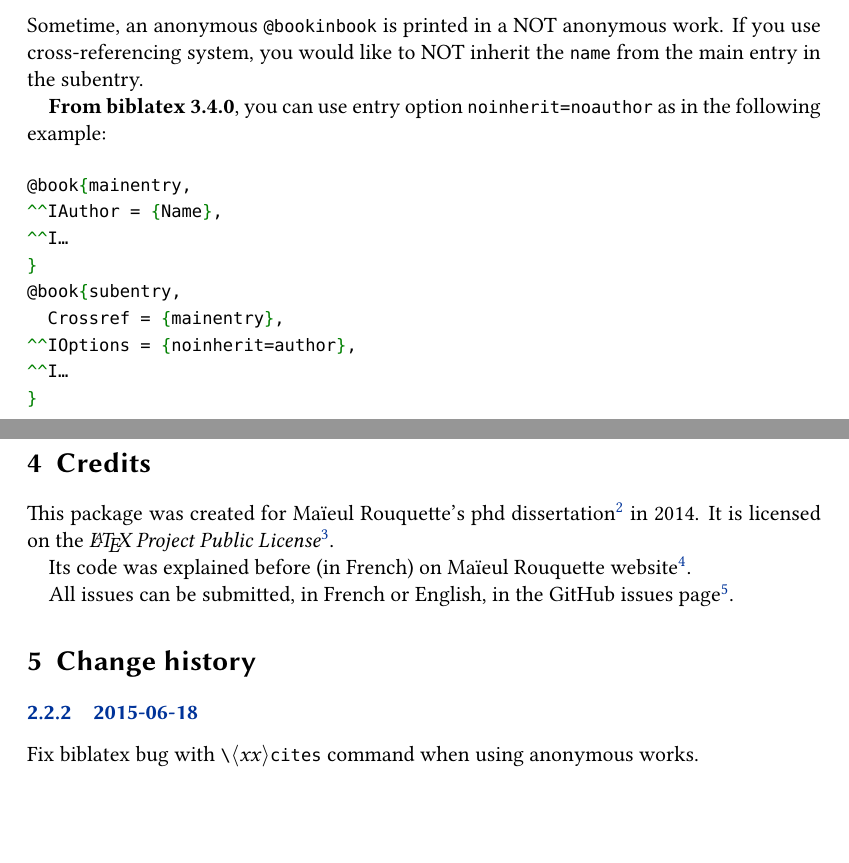
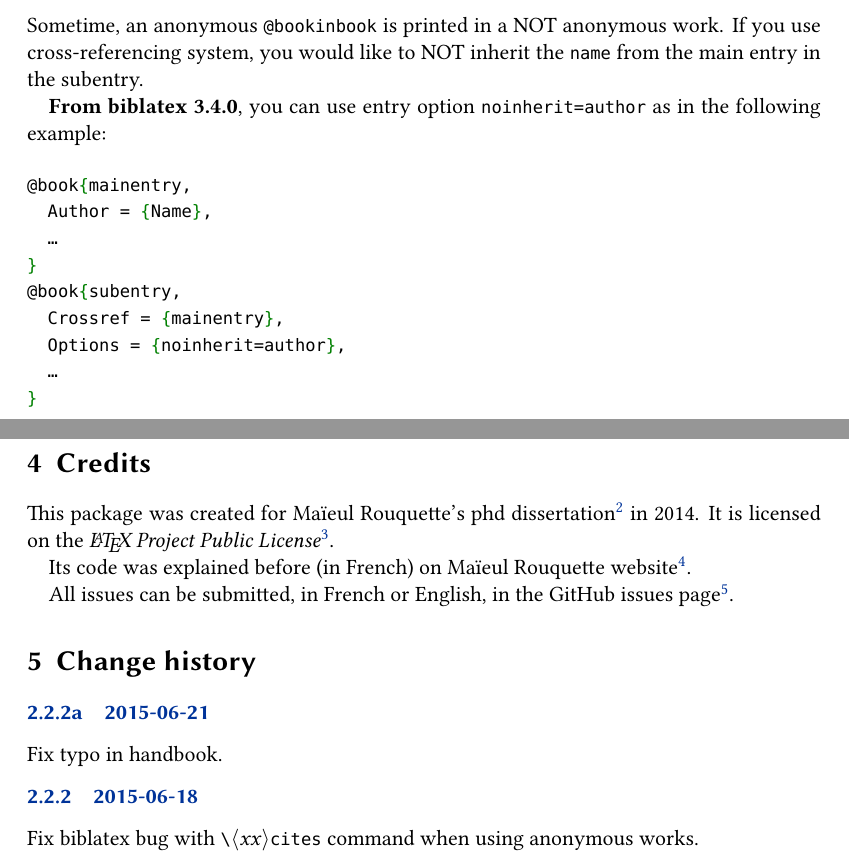
Before and after one commit to maieul/biblatex-anonymous, a LaTeX document (biblatex-anonymous.tex, which reads biblatex-anonymous.sty): two parts of pages 2 and 3 of 3, joined at a grey line, cut so that both start at the same text, the shorter picture padded with empty space. Compiled offline with XeLaTeX.

Commit message:
coquille manuel

```diff
--- a/biblatex-anonymous.sty
+++ b/biblatex-anonymous.sty
@@ -12,7 +12,7 @@
 %
 % The Current Maintainer of this work is Maïeul Rouquette
 \NeedsTeXFormat{LaTeX2e}
-\ProvidesPackage{biblatex-anonymous}[2016/06/18 v2.2.2 Manage anonymous works with biblatex]
+\ProvidesPackage{biblatex-anonymous}[2016/06/21 v2.2.2a Manage anonymous works with biblatex]
 
 %1. Just execute bibliographic option for some entries type
 \ExecuteBibliographyOptions[book, bookinbook, bookinarticle, bookinincollection, mvbook,inbook]{useeditor=false,usetranslator=false}
--- a/biblatex-anonymous.tex
+++ b/biblatex-anonymous.tex
@@ -20,8 +20,8 @@
 	subtitle={},
 	email={maieul <at> maieul <dot> net},
 	author={Maïeul Rouquette},
-	revision={2.2.2},
-	date={18/06/2016},
+	revision={2.2.2a},
+	date={21/06/2016},
 	url={https://github.com/maieul/biblatex-anonymous}}
 
 \begin{document}
@@ -77,17 +77,17 @@ option in the \bibfield{options} field. However, in many case, such entry should
 Sometime, an anonymous \bibtype{bookinbook} is printed in a NOT anonymous work.
 If you use cross-referencing system, you would like to NOT inherit the \bibfield{name} from the main entry in the subentry.
 
-\textbf{From \biblatex~3.4.0}, you can use entry option \opt{noinherit=noauthor} as in the following example:
+\textbf{From \biblatex~3.4.0}, you can use entry option \opt{noinherit=author} as in the following example:
 
 \begin{minted}{latex}
 @book{mainentry,
-	Author = {Name},
-	…
+  Author = {Name},
+  …
 }
 @book{subentry,
   Crossref = {mainentry},
-	Options = {noinherit=author},
-	…
+  Options = {noinherit=author},
+  …
 }
 \end{minted}
 \section{Credits}
@@ -101,6 +101,10 @@ All issues can be submitted, in French or English, in the GitHub issues page\foo
 \section{Change history}
 
 \begin{changelog}
+
+\begin{release}{2.2.2a}{2015-06-21}
+  \item Fix typo in handbook.
+ \end{release}
 
 \begin{release}{2.2.2}{2015-06-18}
   \item Fix \biblatex\ bug with  \expandafter\cs\expandafter{\prm{xx}cites} command when using anonymous works.
```
